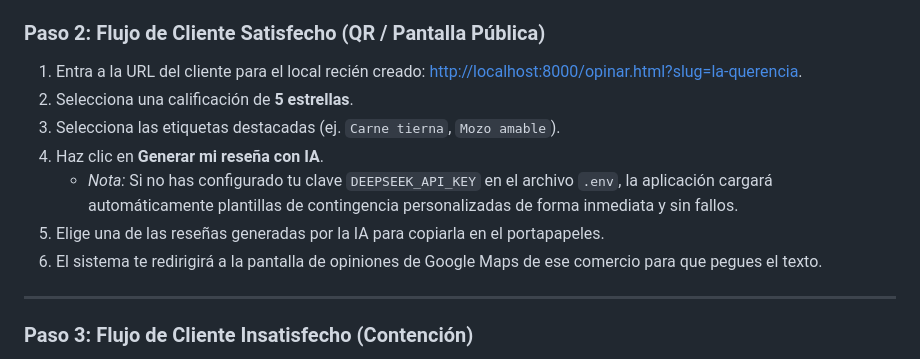
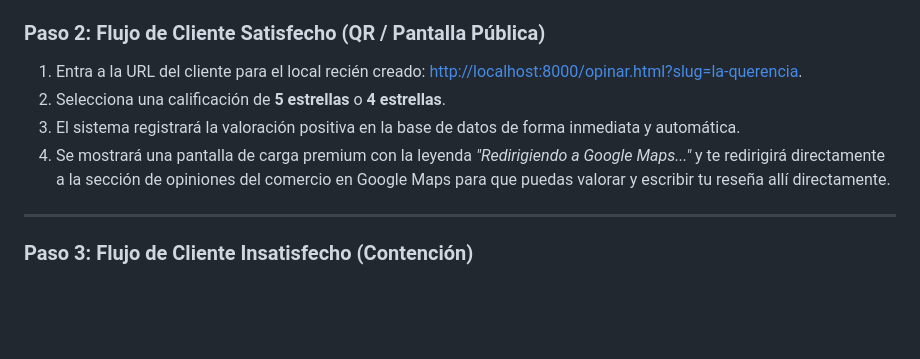
Before and after one commit to gimenezsergio/google-maps-reputation, a Markdown page: walkthrough.md, the part around the change. Rendered like a GitHub page; blank space fills up the shorter version.

Commit message:
doc: update customer flow description in walkthrough

```diff
--- a/walkthrough.md
+++ b/walkthrough.md
@@ -42,12 +42,9 @@ Sigue estos pasos para probar todas las funcionalidades:
 
 ### Paso 2: Flujo de Cliente Satisfecho (QR / Pantalla Pública)
 1. Entra a la URL del cliente para el local recién creado: [http://localhost:8000/opinar.html?slug=la-querencia](http://localhost:8000/opinar.html?slug=la-querencia).
-2. Selecciona una calificación de **5 estrellas**.
-3. Selecciona las etiquetas destacadas (ej. `Carne tierna`, `Mozo amable`).
-4. Haz clic en **Generar mi reseña con IA**.
-   * *Nota:* Si no has configurado tu clave `DEEPSEEK_API_KEY` en el archivo `.env`, la aplicación cargará automáticamente plantillas de contingencia personalizadas de forma inmediata y sin fallos.
-5. Elige una de las reseñas generadas por la IA para copiarla en el portapapeles.
-6. El sistema te redirigirá a la pantalla de opiniones de Google Maps de ese comercio para que pegues el texto.
+2. Selecciona una calificación de **5 estrellas** o **4 estrellas**.
+3. El sistema registrará la valoración positiva en la base de datos de forma inmediata y automática.
+4. Se mostrará una pantalla de carga premium con la leyenda *"Redirigiendo a Google Maps..."* y te redirigirá directamente a la sección de opiniones del comercio en Google Maps para que puedas valorar y escribir tu reseña allí directamente.
 
 ---
 
```
